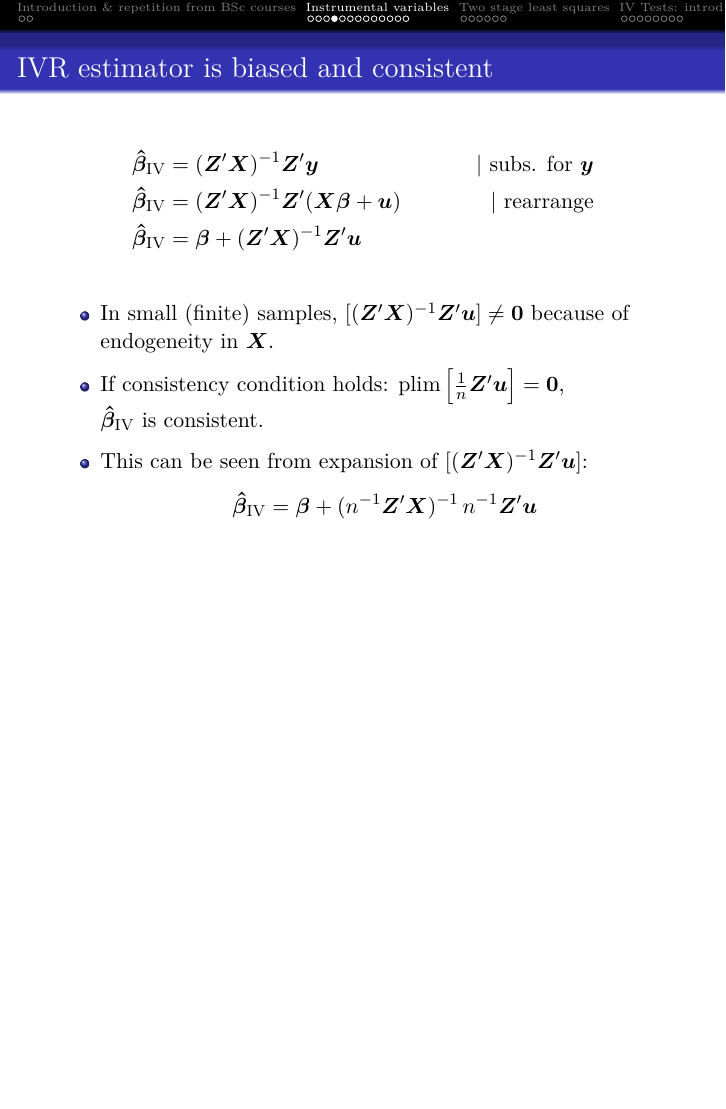
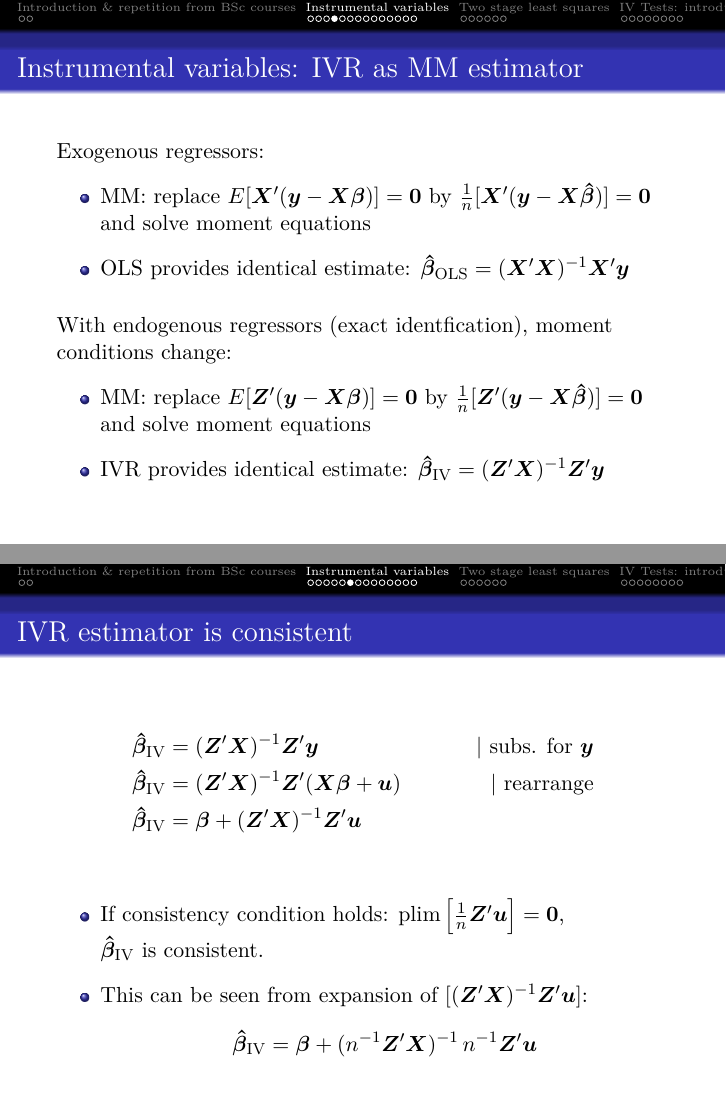
Before and after one commit to formanektomas/Advanced_Econometrics_4EK608, LaTeX slides (Week_08.tex): page 8 of 31 before the commit and pages 8 and 10 of 32 after it, the two joined at a grey line, the shorter picture padded with empty space. Compiled offline with pdfLaTeX.

Commit message:
IVR and 2SLS expanded

```diff
--- a/Week_08.tex
+++ b/Week_08.tex
@@ -172,4 +172,23 @@ Usually, $\textit{IQ}$ is not a good IV - it's often correlated with $\textit{ab
 \end{itemize}
 \end{frame}
 %---------------------------------------------
-\begin{frame}{IVR estimator is biased and consistent}
+\begin{frame}{Instrumental variables: IVR as MM estimator}
+Exogenous regressors:
+\medskip
+\begin{itemize}
+    \item MM: replace $E[\bm{X}^{\prime}(\bm{y}-\bm{X\beta})]=\bm{0}$ by $\frac{1}{n}[\bm{X}^{\prime}(\bm{y}-\bm{X\hat{\beta}})]=\bm{0}$\\and solve moment equations
+    \medskip
+    \item OLS provides identical estimate: $\bm{\hat{\beta}}_{\textnormal{OLS}} = (\bm{X}^{\prime}\bm{X})^{-1} \bm{X}^{\prime}\bm{y} $
+\end{itemize}
+\bigskip
+With endogenous regressors (exact identfication), moment conditions change:
+\medskip
+\begin{itemize}
+    \item MM: replace $E[\bm{Z}^{\prime}(\bm{y}-\bm{X\beta})]=\bm{0}$ by $\frac{1}{n}[\bm{Z}^{\prime}(\bm{y}-\bm{X\hat{\beta}})]=\bm{0}$\\and solve moment equations
+    \medskip
+    \item IVR provides identical estimate: $\bm{\hat{\beta}}_{\textnormal{IV}} = (\bm{Z}^{\prime}\bm{X})^{-1} \bm{Z}^{\prime}\bm{y} $
+\end{itemize}
+
+\end{frame}
+%---------------------------------------------
+\begin{frame}{Instrumental variables: IVR as MM estimator}
@@ -176,10 +211,10 @@ Usually, $\textit{IQ}$ is not a good IV - it's often correlated with $\textit{ab
+\begin{frame}{IVR estimator is consistent}
 \begin{align*}
     \bm{\hat{\beta}}_{\textnormal{IV}} &= (\bm{Z}^{\prime}\bm{X})^{-1} \bm{Z}^{\prime}\bm{y} &|~ \textnormal{subs. for~} \bm{y} \\
      \bm{\hat{\beta}}_{\textnormal{IV}} &= (\bm{Z}^{\prime}\bm{X})^{-1} \bm{Z}^{\prime}(\bm{X \beta} + \bm{u}) &|~ \textnormal{rearrange} \\
     \bm{\hat{\beta}}_{\textnormal{IV}} &= \bm{\beta} + (\bm{Z}^{\prime}\bm{X})^{-1} \bm{Z}^{\prime}\bm{u}
     \end{align*}
 \begin{itemize}
-    \item In small (finite) samples, $[(\bm{Z}^{\prime}\bm{X})^{-1} \bm{Z}^{\prime}\bm{u}] \neq \bm{0}$ because of endogeneity in $\bm{X}$.
     \medskip
     \item If consistency condition holds: $\textnormal{plim}\left[\frac{1}{n}\bm{Z}^{\prime}\bm{u}\right]= \bm{0}$, \\$\bm{\hat{\beta}}_{\textnormal{IV}}$ is consistent.
     \medskip
@@ -187,22 +222,6 @@ Usually, $\textit{IQ}$ is not a good IV - it's often correlated with $\textit{ab
     $$
     \bm{\hat{\beta}}_{\textnormal{IV}} = \bm{\beta} + (n^{-1}\bm{Z}^{\prime}\bm{X})^{-1}\, n^{-1}\bm{Z}^{\prime}\bm{u}
     $$
-\end{itemize}
-\end{frame}
-%---------------------------------------------
-\begin{frame}{Instrumental variables: IVR as MM estimator}
-\vspace{-0.5cm}
-$$y_{i1}=\beta_0 + \beta_1 y_{i2} + \beta_2 x_{i2} + \dots + \beta_k x_{ik} + u_{i} \quad|~z_1 \textnormal{~ is IV for } y_2$$
-\begin{align*}
-n^{-1} \sum_{i=1}^n ~~~~~~(y_{i1}-\hat{\beta}_0-\hat{\beta}_1 y_{i2}-\hat{\beta}_2 x_{i2}- \dots- \hat{\beta}_k x_{ik})&=0 \\
-n^{-1} \sum_{i=1}^n \, \textcolor{red}{z_{i1}} \cdot (y_{i1}-\hat{\beta}_0-\hat{\beta}_1 y_{i2}-\hat{\beta}_2 x_{i2}- \dots- \hat{\beta}_k x_{ik})&=0 \\
-n^{-1} \sum_{i=1}^n \, \textcolor{blue}{x_{i2}} \cdot (y_{i1}-\hat{\beta}_0-\hat{\beta}_1 y_{i2}-\hat{\beta}_2 x_{i2}- \dots- \hat{\beta}_k x_{ik})&=0 \\
-       & \dots \\
-n^{-1} \sum_{i=1}^n \, \textcolor{blue}{x_{ik}} \cdot (y_{i1}-\hat{\beta}_0-\hat{\beta}_1 y_{i2}-\hat{\beta}_2 x_{i2}- \dots- \hat{\beta}_k x_{ik})&=0
-\end{align*}
-\begin{itemize}
-    \item In moment equations, $y_{i2}$ is replaced by $z_{i1}$
-    \item Exogenous regressors serve as their own instruments.
 \end{itemize}
 \end{frame}
 %---------------------------------------------
```
Also changed, not shown: Week_08.tex (16 more changed lines).
